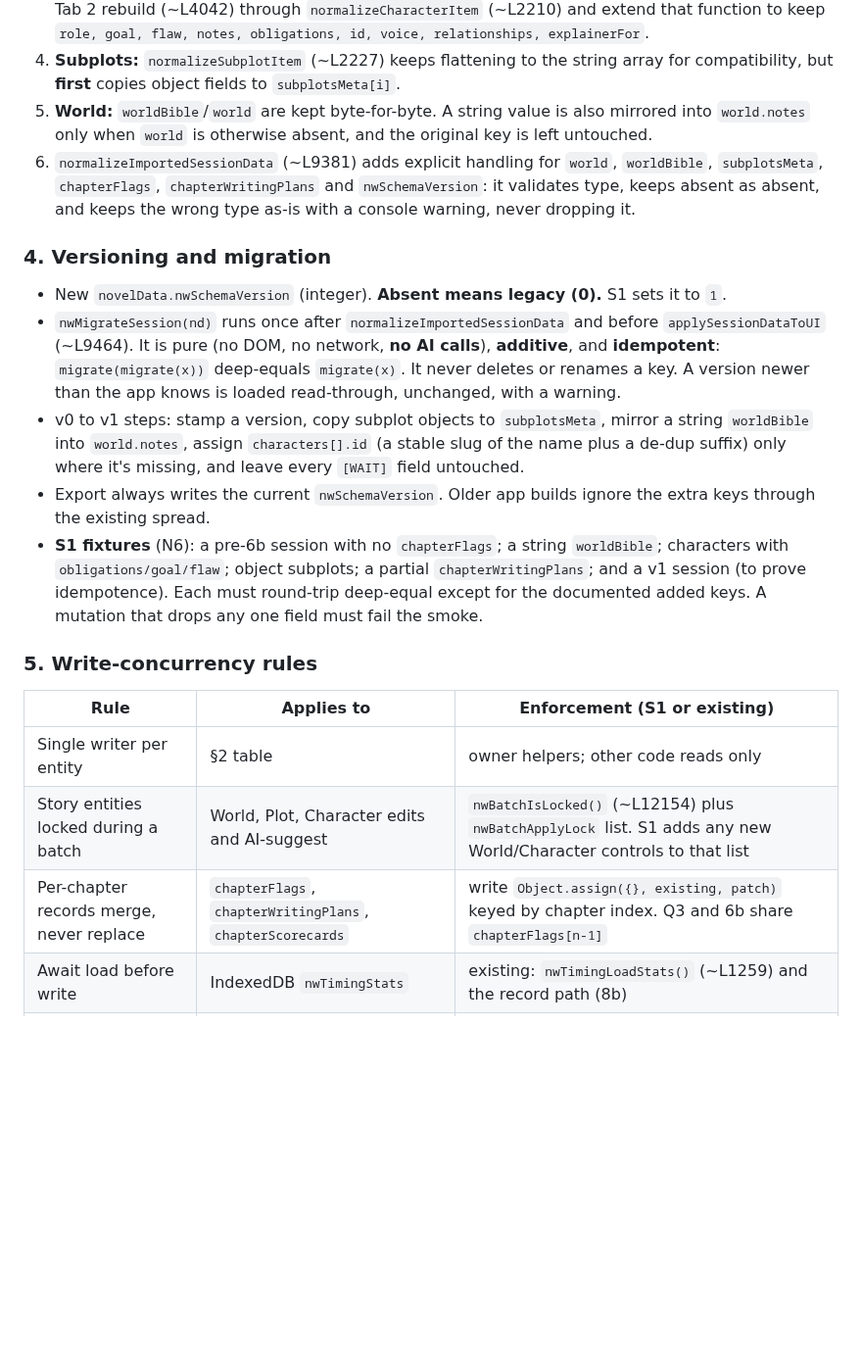
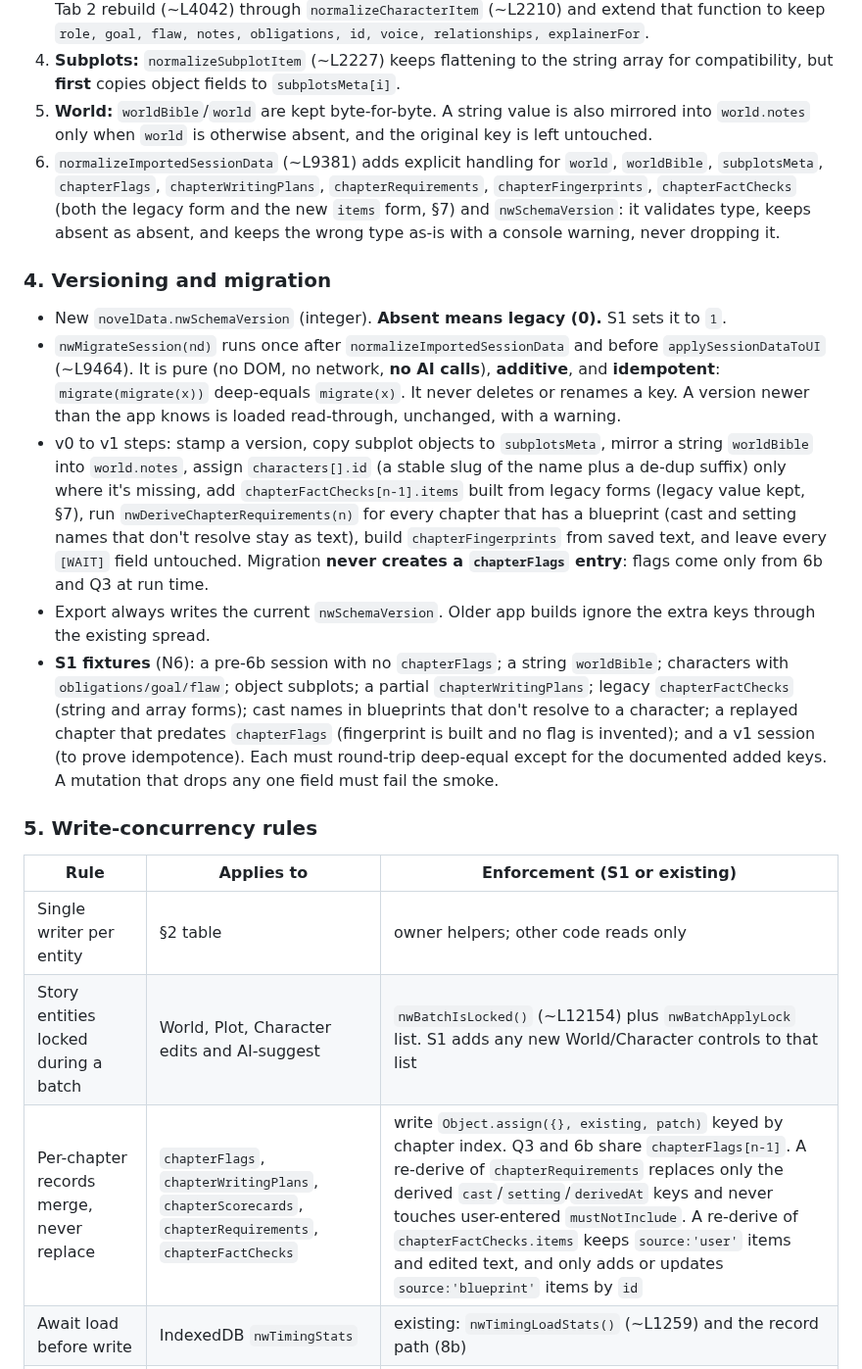
Before and after one commit to bnorth12/AI-Book-Tools, a Markdown page: NovelWriter/docs/ARCHITECTURE.md, the part around one of its changes. Shown at 98% size. Drawn GitHub-style; blank space fills up the shorter version.

Commit message:
A1 docs: ARCHITECTURE.md v3 (Engineering): schema entities in diagrams, §7 N9-N14, §8 ER/entity/migration, Fiction fixes 1-5

```diff
--- a/NovelWriter/docs/ARCHITECTURE.md
+++ b/NovelWriter/docs/ARCHITECTURE.md
@@ -318,21 +329,21 @@ Status: DESIGN for A1. Engineering owns it. Product needs come from Fiction's `N
 3. **One normalizer per entity**, used by import, DOM rebuild and AI-suggest alike. S1 must route the Tab 2 rebuild (~L4042) through `normalizeCharacterItem` (~L2210) and extend that function to keep `role, goal, flaw, notes, obligations, id, voice, relationships, explainerFor`.
 4. **Subplots:** `normalizeSubplotItem` (~L2227) keeps flattening to the string array for compatibility, but **first** copies object fields to `subplotsMeta[i]`.
 5. **World:** `worldBible`/`world` are kept byte-for-byte. A string value is also mirrored into `world.notes` only when `world` is otherwise absent, and the original key is left untouched.
-6. `normalizeImportedSessionData` (~L9381) adds explicit handling for `world`, `worldBible`, `subplotsMeta`, `chapterFlags`, `chapterWritingPlans` and `nwSchemaVersion`: it validates type, keeps absent as absent, and keeps the wrong type as-is with a console warning, never dropping it.
+6. `normalizeImportedSessionData` (~L9381) adds explicit handling for `world`, `worldBible`, `subplotsMeta`, `chapterFlags`, `chapterWritingPlans`, `chapterRequirements`, `chapterFingerprints`, `chapterFactChecks` (both the legacy form and the new `items` form, §7) and `nwSchemaVersion`: it validates type, keeps absent as absent, and keeps the wrong type as-is with a console warning, never dropping it.
 
 ### 4. Versioning and migration
 - New `novelData.nwSchemaVersion` (integer). **Absent means legacy (0).** S1 sets it to `1`.
 - `nwMigrateSession(nd)` runs once after `normalizeImportedSessionData` and before `applySessionDataToUI` (~L9464). It is pure (no DOM, no network, **no AI calls**), **additive**, and **idempotent**: `migrate(migrate(x))` deep-equals `migrate(x)`. It never deletes or renames a key. A version newer than the app knows is loaded read-through, unchanged, with a warning.
-- v0 to v1 steps: stamp a version, copy subplot objects to `subplotsMeta`, mirror a string `worldBible` into `world.notes`, assign `characters[].id` (a stable slug of the name plus a de-dup suffix) only where it's missing, and leave every `[WAIT]` field untouched.
+- v0 to v1 steps: stamp a version, copy subplot objects to `subplotsMeta`, mirror a string `worldBible` into `world.notes`, assign `characters[].id` (a stable slug of the name plus a de-dup suffix) only where it's missing, add `chapterFactChecks[n-1].items` built from legacy forms (legacy value kept, §7), run `nwDeriveChapterRequirements(n)` for every chapter that has a blueprint (cast and setting names that don't resolve stay as text), build `chapterFingerprints` from saved text, and leave every `[WAIT]` field untouched. Migration **never creates a `chapterFlags` entry**: flags come only from 6b and Q3 at run time.
 - Export always writes the current `nwSchemaVersion`. Older app builds ignore the extra keys through the existing spread.
-- **S1 fixtures** (N6): a pre-6b session with no `chapterFlags`; a string `worldBible`; characters with `obligations/goal/flaw`; object subplots; a partial `chapterWritingPlans`; and a v1 session (to prove idempotence). Each must round-trip deep-equal except for the documented added keys. A mutation that drops any one field must fail the smoke.
+- **S1 fixtures** (N6): a pre-6b session with no `chapterFlags`; a string `worldBible`; characters with `obligations/goal/flaw`; object subplots; a partial `chapterWritingPlans`; legacy `chapterFactChecks` (string and array forms); cast names in blueprints that don't resolve to a character; a replayed chapter that predates `chapterFlags` (fingerprint is built and no flag is invented); and a v1 session (to prove idempotence). Each must round-trip deep-equal except for the documented added keys. A mutation that drops any one field must fail the smoke.
 
 ### 5. Write-concurrency rules
 | Rule | Applies to | Enforcement (S1 or existing) |
 |---|---|---|
 | Single writer per entity | §2 table | owner helpers; other code reads only |
 | Story entities locked during a batch | World, Plot, Character edits and AI-suggest | `nwBatchIsLocked()` (~L12154) plus `nwBatchApplyLock` list. S1 adds any new World/Character controls to that list |
-| Per-chapter records merge, never replace | `chapterFlags`, `chapterWritingPlans`, `chapterScorecards` | write `Object.assign({}, existing, patch)` keyed by chapter index. Q3 and 6b share `chapterFlags[n-1]` |
+| Per-chapter records merge, never replace | `chapterFlags`, `chapterWritingPlans`, `chapterScorecards`, `chapterRequirements`, `chapterFactChecks` | write `Object.assign({}, existing, patch)` keyed by chapter index. Q3 and 6b share `chapterFlags[n-1]`. A re-derive of `chapterRequirements` replaces only the derived `cast`/`setting`/`derivedAt` keys and never touches user-entered `mustNotInclude`. A re-derive of `chapterFactChecks.items` keeps `source:'user'` items and edited text, and only adds or updates `source:'blueprint'` items by `id` |
 | Await load before write | IndexedDB `nwTimingStats` | existing: `nwTimingLoadStats()` (~L1259) and the record path (8b) |
 | Per-call / per-run identity | AI calls, Generate All runs | existing: per-call `nwActiveCalls` Map (8b); per-run reset of batch state |
 | Migration runs once, before UI | import path | `nwMigrateSession` between normalize and apply (S1) |
```
Also changed, not shown: other parts of NovelWriter/docs/ARCHITECTURE.md (+12 -2 lines).
